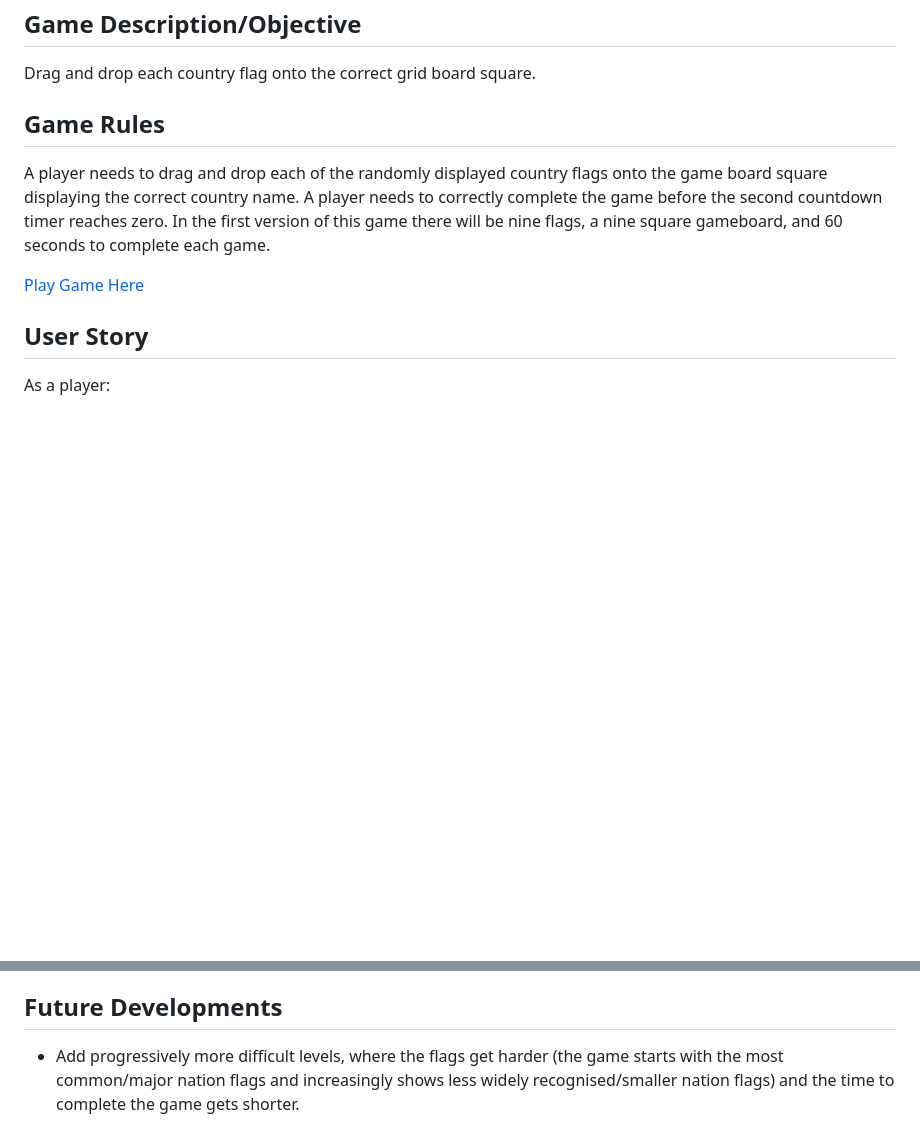
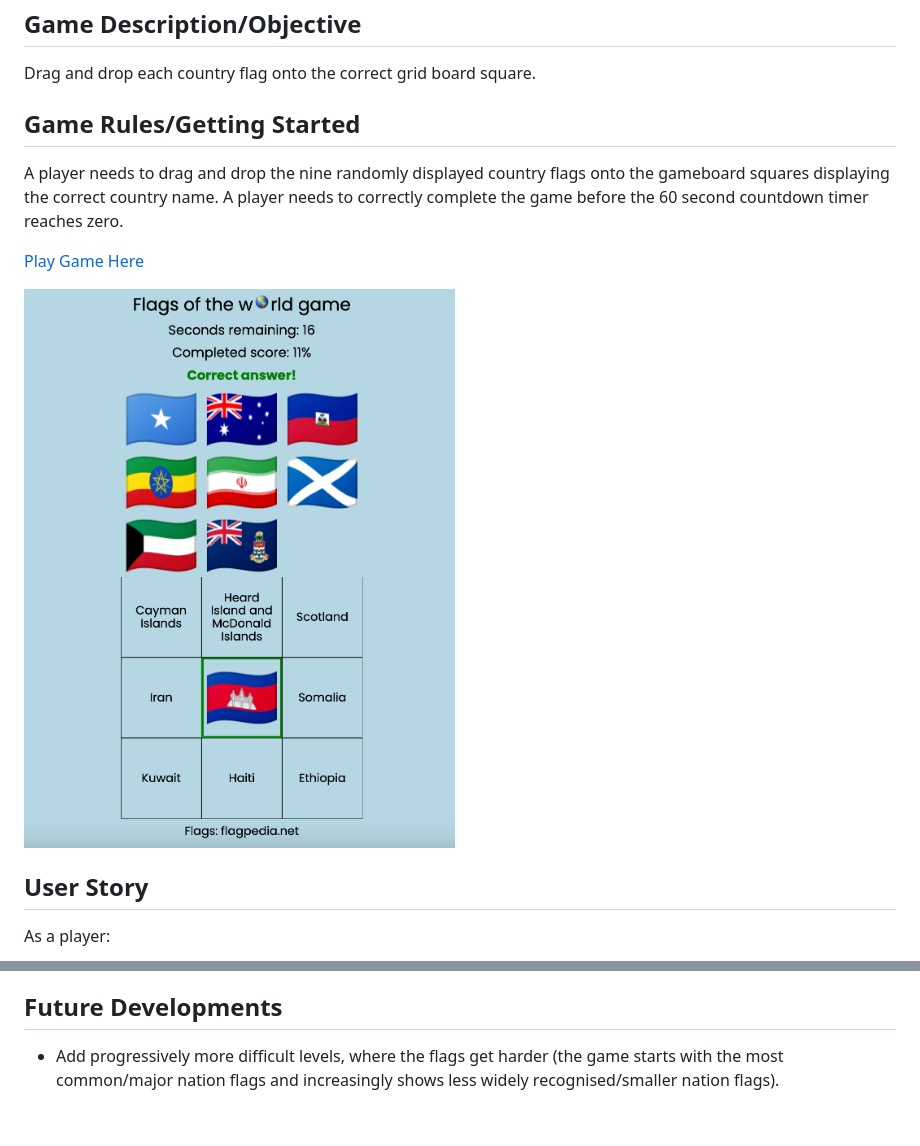
Before and after one commit to jdrabble/flag-game, a Markdown page: README.md, 2 parts joined by grey strips. Drawn GitHub-style; pictures changed too: livescreenshot.png (added); blank space fills up the shorter version.

Commit message:
update readme with screenshot

```diff
--- a/README.md
+++ b/README.md
@@ -6,11 +6,13 @@ Flags of world drag and drop board game.
 
 Drag and drop each country flag onto the correct grid board square.
 
-## Game Rules
+## Game Rules/Getting Started
 
-A player needs to drag and drop each of the randomly displayed country flags onto the game board square displaying the correct country name. A player needs to correctly complete the game before the second countdown timer reaches zero. In the first version of this game there will be nine flags, a nine square gameboard, and 60 seconds to complete each game.
+A player needs to drag and drop the nine randomly displayed country flags onto the gameboard squares displaying the correct country name. A player needs to correctly complete the game before the 60 second countdown timer reaches zero.
 
 [Play Game Here](https://jdrabble.github.io/flag-game/)
+
+![screenshot!](./livescreenshot.png "live game screenshot")
 
 ## User Story
 
@@ -42,4 +44,4 @@ As a player:
 
 ## Future Developments
 
-- Add progressively more difficult levels, where the flags get harder (the game starts with the most common/major nation flags and increasingly shows less widely recognised/smaller nation flags) and the time to complete the game gets shorter.
+- Add progressively more difficult levels, where the flags get harder (the game starts with the most common/major nation flags and increasingly shows less widely recognised/smaller nation flags).
```
Also changed, not shown: 1 other file.
